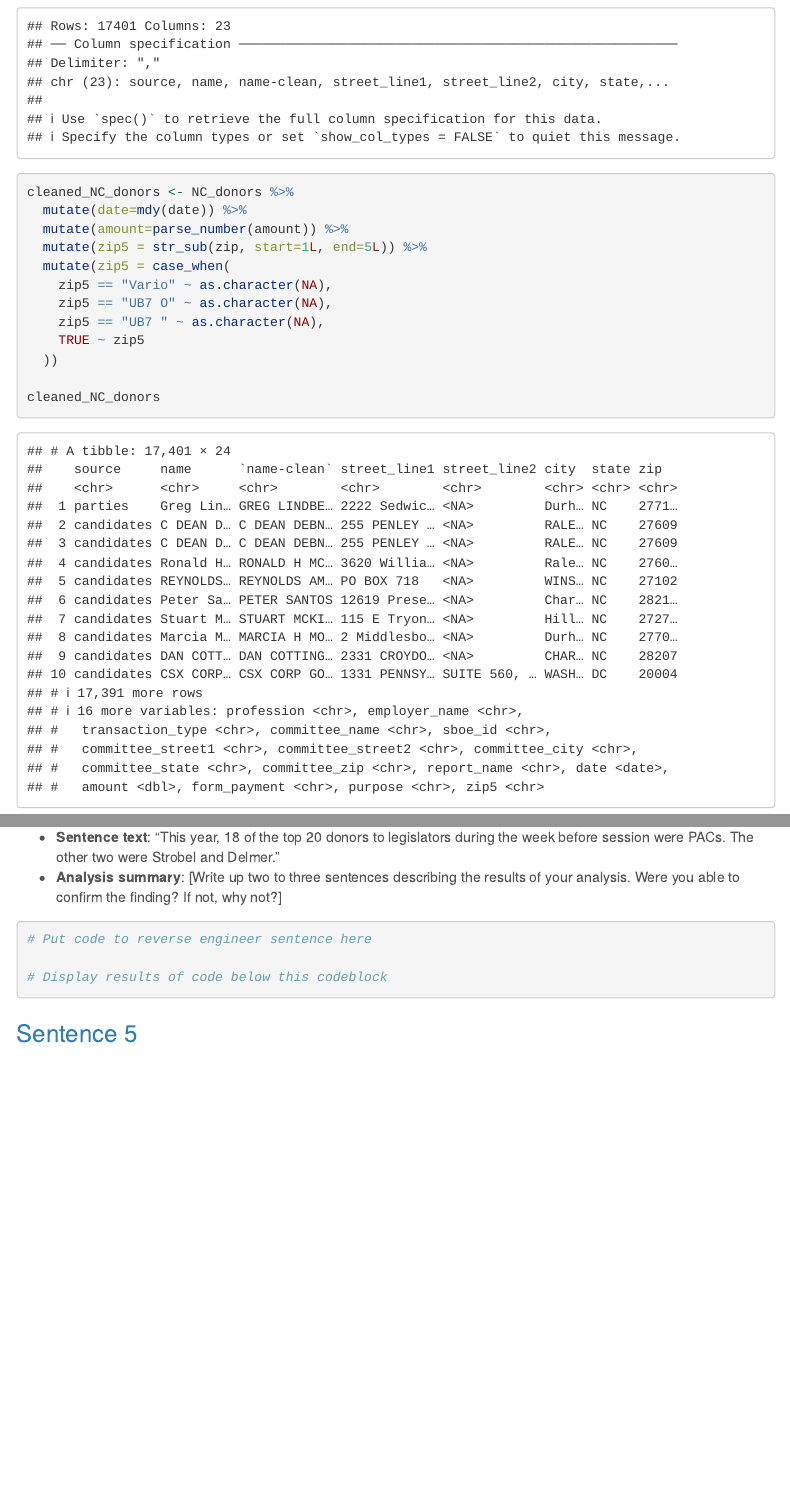
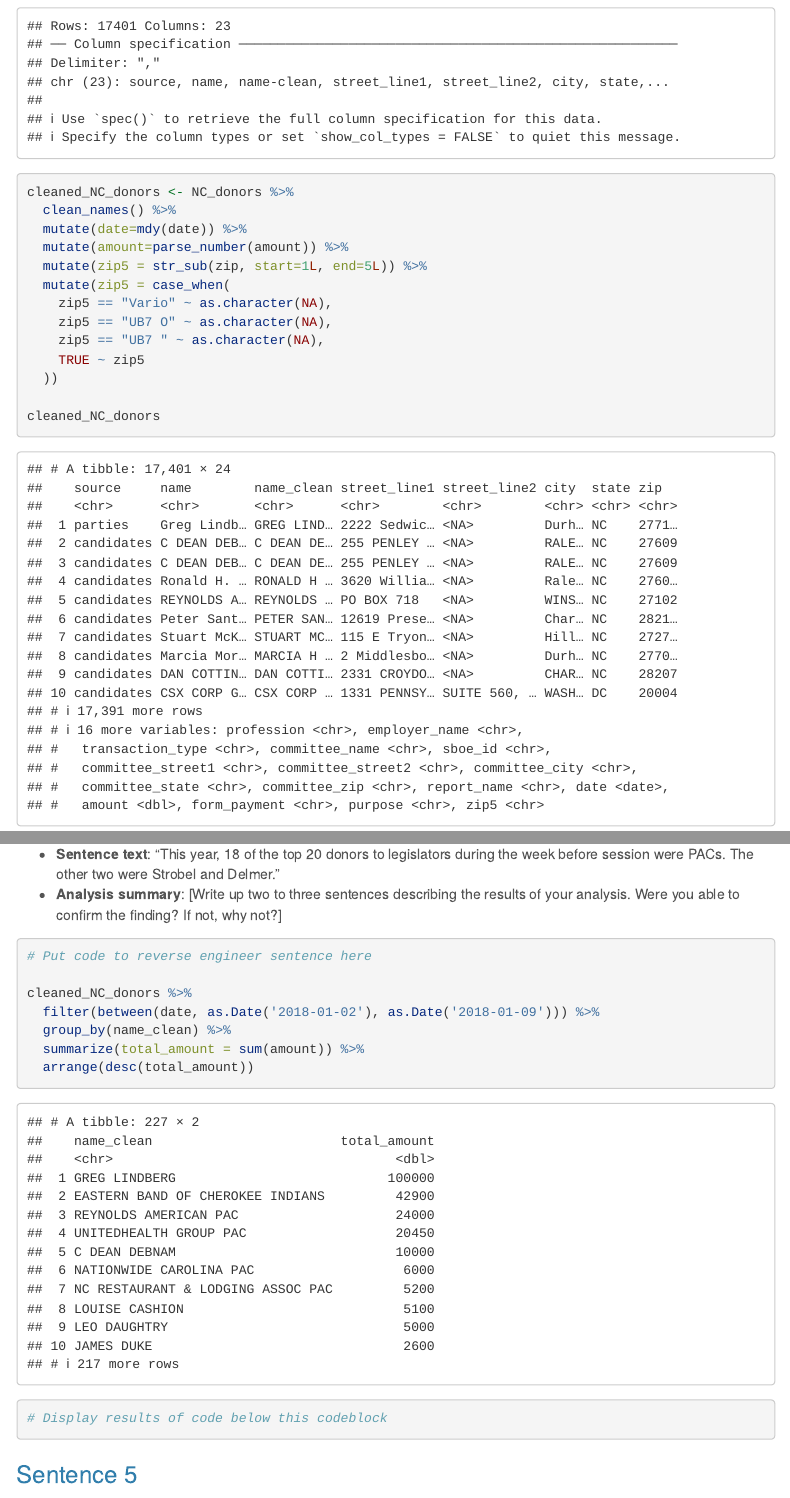
Before and after one commit to MitchHang/data_journalism_2023_spring, an R Markdown document (major_assignments/reverse_engineering/NC_in-session_campaign_donations_reverse_engineering.Rmd): the page in a window 1100 px wide, from 640 px down, and a second part further down, joined at a grey line. Rendered offline with R 4.5, knitr and Pandoc, with nearby package versions; menus at the side of the page are left out; column names are cleaned by a stand-in for the janitor package.

Commit message:
Update NC_in-session_campaign_donations_reverse_engineering.Rmd

````diff
--- a/major_assignments/reverse_engineering/NC_in-session_campaign_donations_reverse_engineering.Rmd
+++ b/major_assignments/reverse_engineering/NC_in-session_campaign_donations_reverse_engineering.Rmd
@@ -45,6 +45,7 @@ In this section, describe the source of the data, write a basic data dictionary
 NC_donors <- read_csv("data/donors0103-0701.csv")
 
 cleaned_NC_donors <- NC_donors %>%
+  clean_names() %>%
   mutate(date=mdy(date)) %>%
   mutate(amount=parse_number(amount)) %>%
   mutate(zip5 = str_sub(zip, start=1L, end=5L)) %>%
@@ -105,6 +106,12 @@ In this notebook, we are reverse engineering five sentences from the story.
 ```{r}
 # Put code to reverse engineer sentence here
 
+cleaned_NC_donors %>%
+  filter(between(date, as.Date('2018-01-02'), as.Date('2018-01-09'))) %>%
+  group_by(name_clean) %>%
+  summarize(total_amount = sum(amount)) %>%
+  arrange(desc(total_amount))
+
 # Display results of code below this codeblock
 
 ```
````
